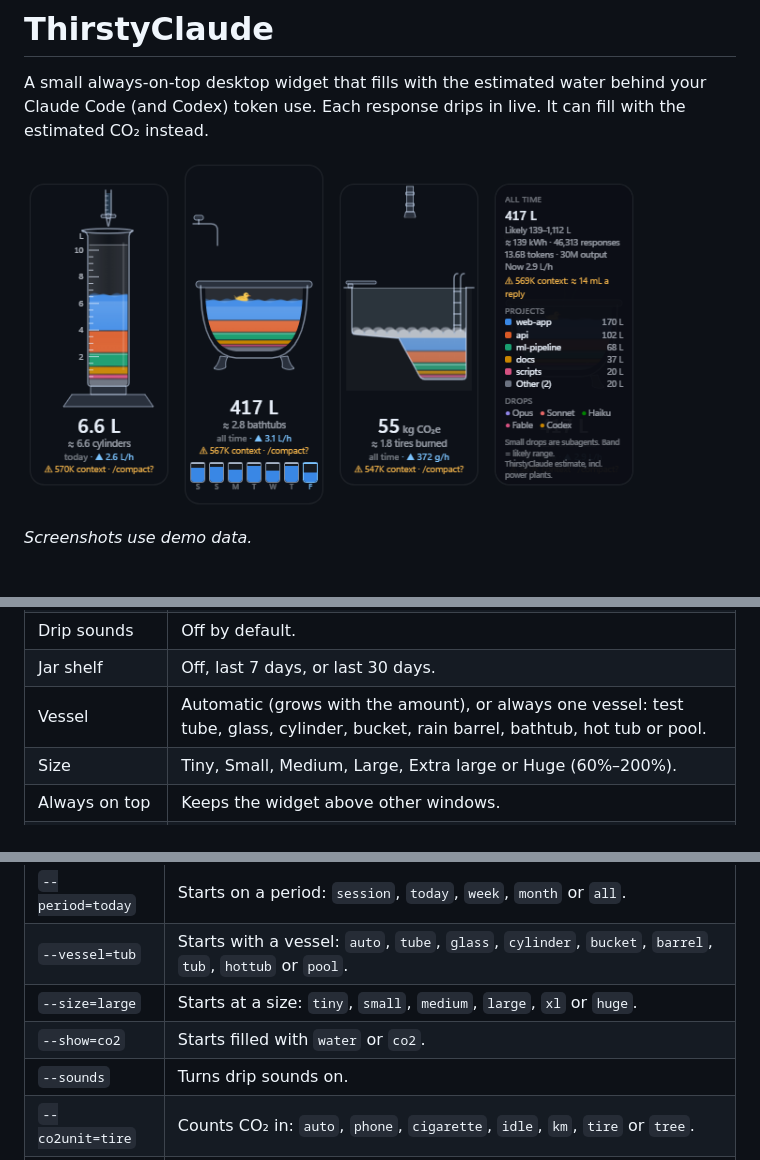
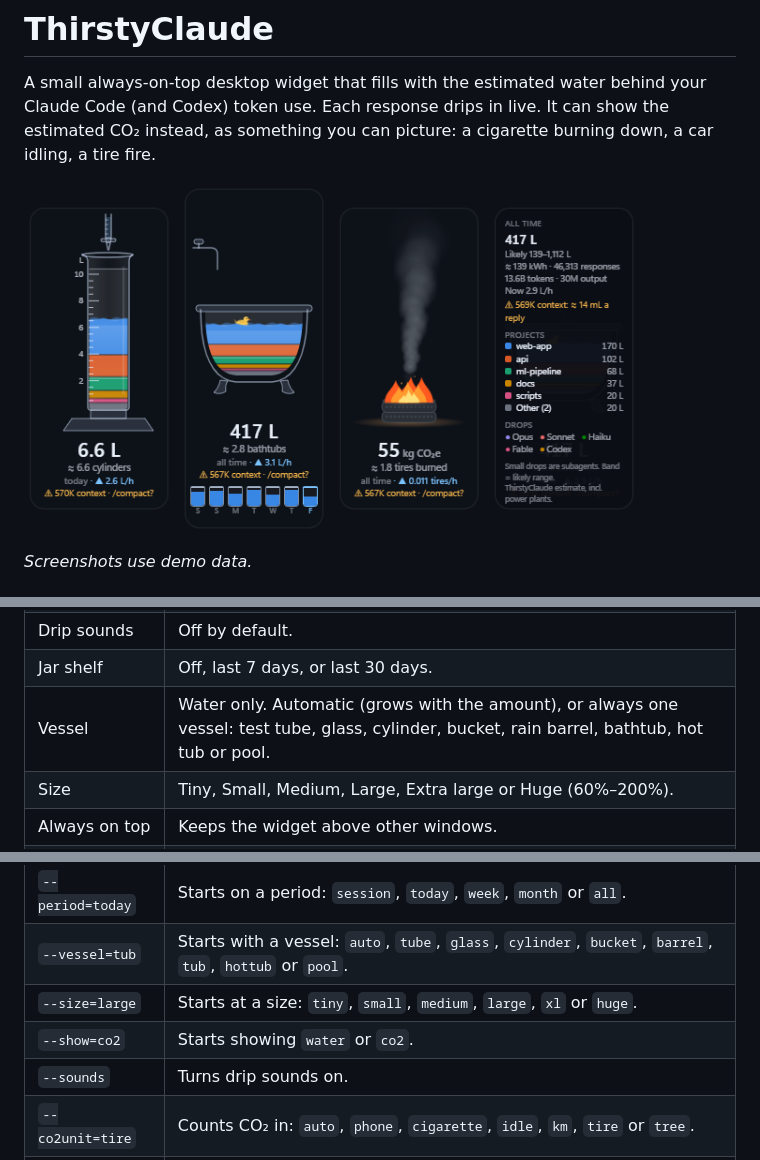
Before and after one commit to BDigness/ThirstyClaude, a Markdown page: README.md, 3 parts joined by grey strips. GitHub-like rendering; pictures changed too: docs/co2.png.

```diff
--- a/README.md
+++ b/README.md
@@ -2,7 +2,8 @@
 
 A small always-on-top desktop widget that fills with the estimated water behind
 your Claude Code (and Codex) token use. Each response drips in live. It can
-fill with the estimated CO₂ instead.
+show the estimated CO₂ instead, as something you can picture: a cigarette
+burning down, a car idling, a tire fire.
 
 <p>
   <img src="docs/today.png" alt="Graduated cylinder at 6.6 L under a dripping burette, filled in coloured layers by project (demo data)" width="150">
@@ -141,7 +149,7 @@ itself is for hovering). It remembers its position.
 | Context hint | Over 200K, 400K (default) or 600K tokens, or off. |
 | Drip sounds | Off by default. |
 | Jar shelf | Off, last 7 days, or last 30 days. |
-| Vessel | Automatic (grows with the amount), or always one vessel: test tube, glass, cylinder, bucket, rain barrel, bathtub, hot tub or pool. |
+| Vessel | Water only. Automatic (grows with the amount), or always one vessel: test tube, glass, cylinder, bucket, rain barrel, bathtub, hot tub or pool. |
 | Size | Tiny, Small, Medium, Large, Extra large or Huge (60%–200%). |
 | Always on top | Keeps the widget above other windows. |
 | Start with Windows / Open at login | Starts the widget when you log in (Windows and macOS). |
@@ -281,7 +289,7 @@ Background reading:
 | `--period=today` | Starts on a period: `session`, `today`, `week`, `month` or `all`. |
 | `--vessel=tub` | Starts with a vessel: `auto`, `tube`, `glass`, `cylinder`, `bucket`, `barrel`, `tub`, `hottub` or `pool`. |
 | `--size=large` | Starts at a size: `tiny`, `small`, `medium`, `large`, `xl` or `huge`. |
-| `--show=co2` | Starts filled with `water` or `co2`. |
+| `--show=co2` | Starts showing `water` or `co2`. |
 | `--sounds` | Turns drip sounds on. |
 | `--co2unit=tire` | Counts CO₂ in: `auto`, `phone`, `cigarette`, `idle`, `km`, `tire` or `tree`. |
 | `--shelf=7` | Shows the jar shelf: `0`, `7` or `30` days. |
```
Also changed, not shown: other parts of README.md (+25 -18 lines), docs/co2-scenes.png (added), 6 other files.
